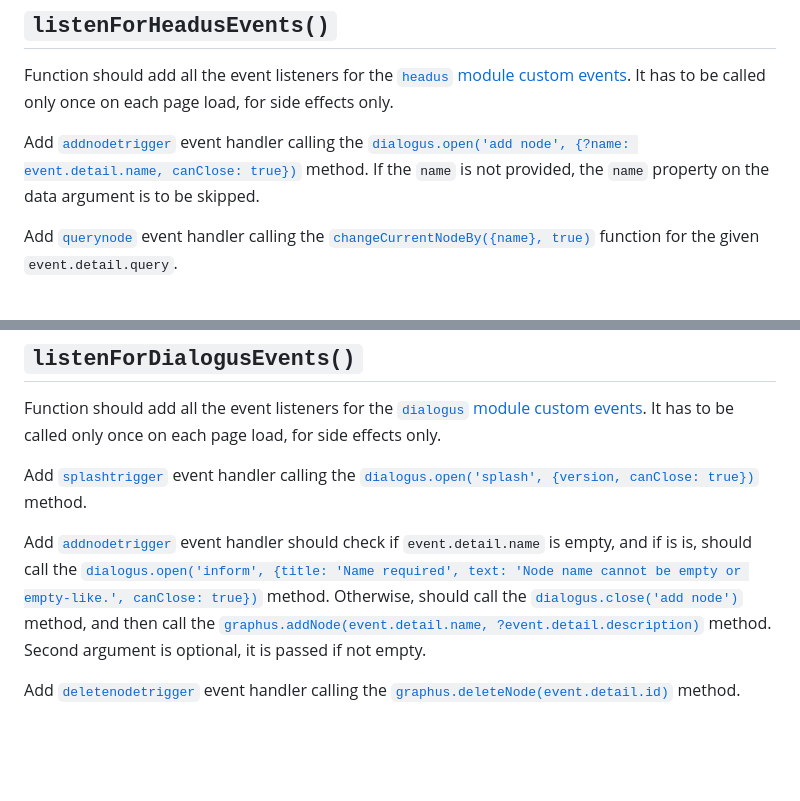
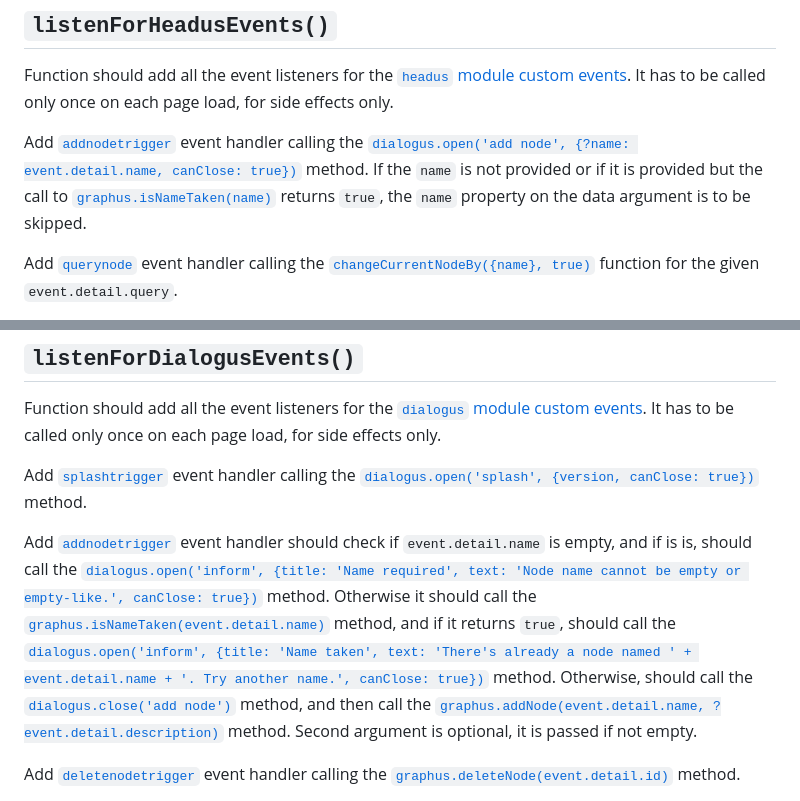
Before and after one commit to UniBreakfast/web-dev-knowledge-graph, a Markdown page: requirements/app-level.md, 2 parts joined by grey strips. GitHub-like rendering; blank space fills up the shorter version.

Commit message:
end with new node stories requirements

```diff
--- a/requirements/app-level.md
+++ b/requirements/app-level.md
@@ -69,7 +69,7 @@ Have to be called only once on each page load, for side effects only.
 
 Function should add all the event listeners for the [`headus` module custom events](headus#custom-events). It has to be called only once on each page load, for side effects only.
 
-Add [`addnodetrigger`](./headus#addnodetrigger) event handler calling the [`dialogus.open('add node', {?name: event.detail.name, canClose: true})`](./dialogus#openname-data) method. If the `name` is not provided, the `name` property on the data argument is to be skipped.
+Add [`addnodetrigger`](./headus#addnodetrigger) event handler calling the [`dialogus.open('add node', {?name: event.detail.name, canClose: true})`](./dialogus#openname-data) method. If the `name` is not provided or if it is provided but the call to [`graphus.isNameTaken(name)`](./graphus#isnametakenname) returns `true`, the `name` property on the data argument is to be skipped.
 
 Add [`querynode`](./headus#querynode) event handler calling the [`changeCurrentNodeBy({name}, true)`](#changecurrentnodebyidname-select-idname-silent) function for the given `event.detail.query`.
 
@@ -103,7 +103,7 @@ Function should add all the event listeners for the [`dialogus` module custom ev
 
 Add [`splashtrigger`](./dialogus#splashtigger) event handler calling the [`dialogus.open('splash', {version, canClose: true})`](./dialogus#openname-data) method.
 
-Add [`addnodetrigger`](./dialogus#addnodetrigger) event handler should check if `event.detail.name` is empty, and if is is, should call the [`dialogus.open('inform', {title: 'Name required', text: 'Node name cannot be empty or empty-like.', canClose: true})`](./dialogus#openname-data) method. Otherwise, should call the [`dialogus.close('add node')`](./dialogus#closename) method, and then call the [`graphus.addNode(event.detail.name, ?event.detail.description)`](./graphus#addnodename-description) method. Second argument is optional, it is passed if not empty.
+Add [`addnodetrigger`](./dialogus#addnodetrigger) event handler should check if `event.detail.name` is empty, and if is is, should call the [`dialogus.open('inform', {title: 'Name required', text: 'Node name cannot be empty or empty-like.', canClose: true})`](./dialogus#openname-data) method. Otherwise it should call the [`graphus.isNameTaken(event.detail.name)`](./graphus#isnametakenname) method, and if it returns `true`, should call the [`dialogus.open('inform', {title: 'Name taken', text: 'There's already a node named ' + event.detail.name + '. Try another name.', canClose: true})`](./dialogus#openname-data) method. Otherwise, should call the [`dialogus.close('add node')`](./dialogus#closename) method, and then call the [`graphus.addNode(event.detail.name, ?event.detail.description)`](./graphus#addnodename-description) method. Second argument is optional, it is passed if not empty.
 
 Add [`deletenodetrigger`](./dialogus#deletenodetrigger) event handler calling the [`graphus.deleteNode(event.detail.id)`](./graphus#delenodeid) method.
 
```
Also changed, not shown: requirements/graphus.md (+8 -1 lines).
